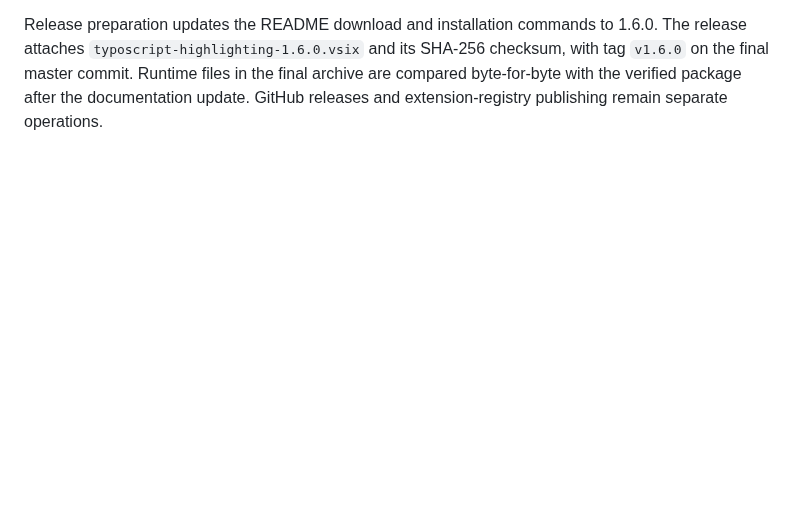
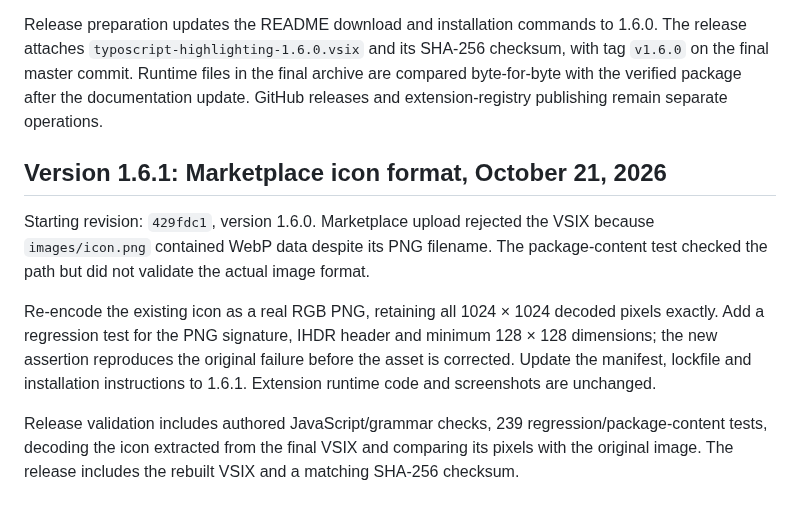
Before and after one commit to StefanSofka/typoscript-highlighting, a Markdown page: docs/development-log.md, the part around the change. Rendered like a GitHub page; blank space fills up the shorter version.

```diff
--- a/docs/development-log.md
+++ b/docs/development-log.md
@@ -297,3 +297,11 @@ Starting revision: `5521df0` on `dev`, extension version 1.5.0. Version 1.6.0 ad
 Verification: authored JavaScript/grammar checks and all 238 regression/package-content tests pass. Native integration passes on VSCodium 1.140.0 and the declared minimum VS Code 1.70.0, covering YAML completion edits, local site sources, multi-site isolation, imported settings, dependency/type diagnostics and Classic symlinked sets. The VSCodium visual suite passes 55 scenarios, 305 token ranges and 6,204 character foreground comparisons. The packaged runtime is checked in both isolated editors. GitHub Actions passes all six jobs on both branches: Node.js 22/24/26 regression and packaging, minimum/stable editor integration and rendered colors. The manifest and lockfile are synchronized to 1.6.0.
 
 Release preparation updates the README download and installation commands to 1.6.0. The release attaches `typoscript-highlighting-1.6.0.vsix` and its SHA-256 checksum, with tag `v1.6.0` on the final master commit. Runtime files in the final archive are compared byte-for-byte with the verified package after the documentation update. GitHub releases and extension-registry publishing remain separate operations.
+
+## Version 1.6.1: Marketplace icon format, October 21, 2026
+
+Starting revision: `429fdc1`, version 1.6.0. Marketplace upload rejected the VSIX because `images/icon.png` contained WebP data despite its PNG filename. The package-content test checked the path but did not validate the actual image format.
+
+Re-encode the existing icon as a real RGB PNG, retaining all 1024 × 1024 decoded pixels exactly. Add a regression test for the PNG signature, IHDR header and minimum 128 × 128 dimensions; the new assertion reproduces the original failure before the asset is corrected. Update the manifest, lockfile and installation instructions to 1.6.1. Extension runtime code and screenshots are unchanged.
+
+Release validation includes authored JavaScript/grammar checks, 239 regression/package-content tests, decoding the icon extracted from the final VSIX and comparing its pixels with the original image. The release includes the rebuilt VSIX and a matching SHA-256 checksum.
```
Also changed, not shown: README.md (+4 -4 lines), docs/development.md (+5 -3 lines), images/icon.png, 3 other files.
